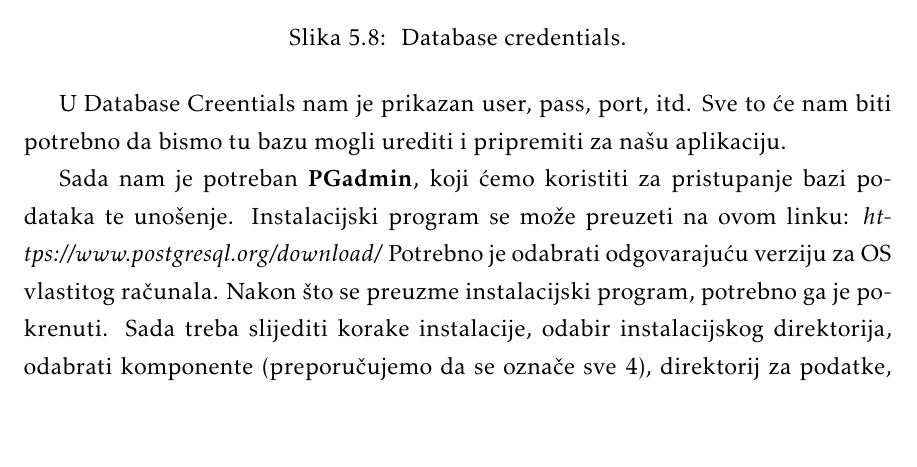
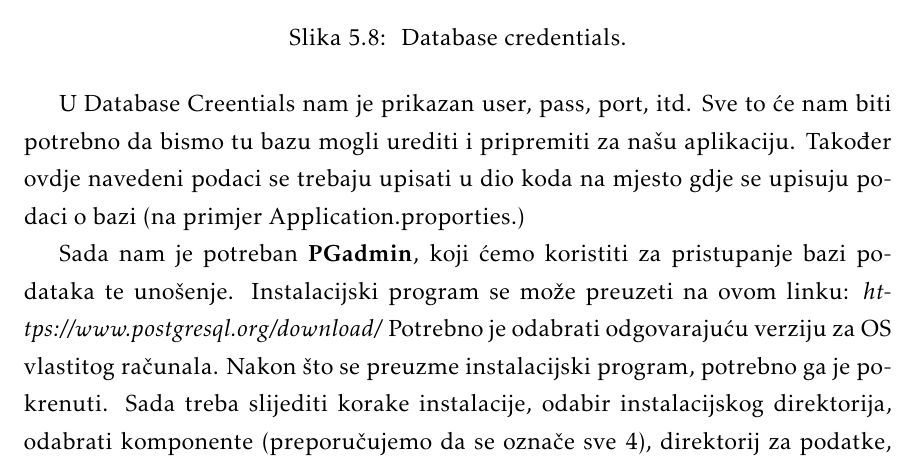
Before and after one commit to ampavicic/-Digitalizacija, a LaTeX document (Dokumentacija/PROGI_ProjektnaDokumentacija.tex, which reads Dokumentacija/Implementacija.tex): part of page 40 of 55, cut so that both start at the same text, the shorter picture padded with empty space. Compiled offline with pdfLaTeX.

Commit message:
uredivanje

```diff
--- a/Dokumentacija/Implementacija.tex
+++ b/Dokumentacija/Implementacija.tex
@@ -93,7 +93,7 @@
 		 		\label{DBC}
 		 	\end{figure}
 
-			 U Database Creentials nam je prikazan user, pass, port, itd. Sve to će nam biti potrebno da bismo tu bazu mogli urediti i pripremiti za našu aplikaciju.
+			 U Database Creentials nam je prikazan user, pass, port, itd. Sve to će nam biti potrebno da bismo tu bazu mogli urediti i pripremiti za našu aplikaciju. Također ovdje navedeni podaci se trebaju upisati u dio koda na mjesto gdje se upisuju podaci o bazi (na primjer Application.proporties.)
 
 			 Sada nam je potreban \textbf{PGadmin}, koji ćemo koristiti za pristupanje bazi podataka te unošenje. Instalacijski program se može preuzeti na ovom linku: \textit{https://www.postgresql.org/download/} Potrebno je odabrati odgovarajuću verziju za OS vlastitog računala. Nakon što se preuzme instalacijski program, potrebno ga je pokrenuti. Sada treba slijediti korake instalacije, odabir instalacijskog direktorija, odabrati komponente (preporučujemo da se označe sve 4), direktorij za podatke, lozinku (po želji), port (ostavite predložena 5432) i jezik. Možete pokrenuti instalaciju. Pri prvom pokretanju će se tražiti lozinka, koju je korisnik upisao pri instalaciji. Nakon verifikacije i ulaska u aplikaciju se već nalazi jedan napravljen server koji je lokalan te korisnik može graditi svoje baze podataka na njemu. Sada ćemo pažnju posvetiti tome kako se pristupa serveru koji drži našu bazu podataka za aplikaciju.
 
```
Also changed, not shown: Dokumentacija/PROGI_ProjektnaDokumentacija.pdf.
